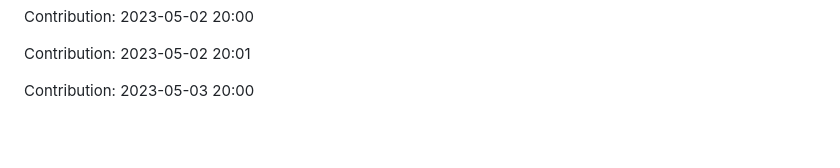
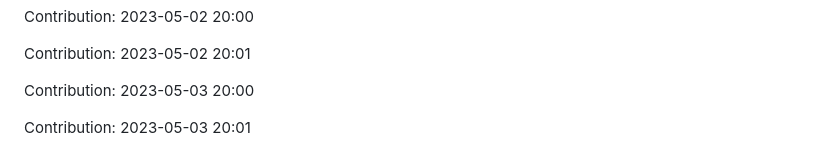
Before and after one commit to JoksicBogdan/ethane, a Markdown page: history.md, the part around the change. GitHub-like rendering; blank space fills up the shorter version.

Commit message:
"Contribution: 2023-05-03 20:01"

```diff
--- a/history.md
+++ b/history.md
@@ -2295,3 +2295,5 @@ Contribution: 2023-05-02 20:00
 Contribution: 2023-05-02 20:01
 
 Contribution: 2023-05-03 20:00
+
+Contribution: 2023-05-03 20:01
```
